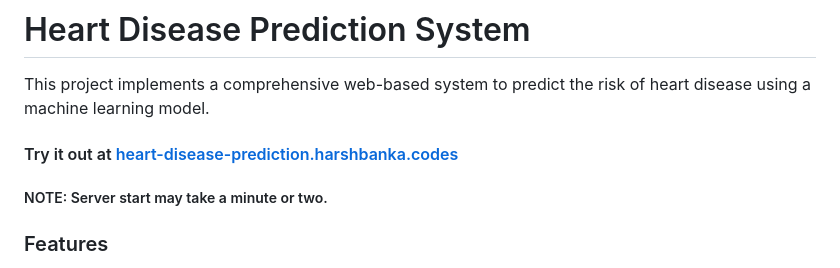
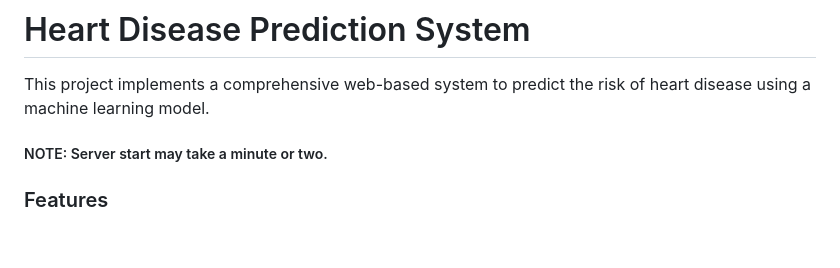
Before and after one commit to Yuvrajnotsay/heart-disease-prediction-using-svm, a Markdown page: svm prediction/Readme.md, the part around the change. Rendered like a GitHub page; blank space fills up the shorter version.

```diff
--- a/svm prediction/Readme.md
+++ b/svm prediction/Readme.md
@@ -1,7 +1,7 @@
 # Heart Disease Prediction System
 
 This project implements a comprehensive web-based system to predict the risk of heart disease using a machine learning model.
-#### Try it out at [heart-disease-prediction.harshbanka.codes](https://heart-disease-prediction.harshbanka.codes/)
+
 ##### NOTE: Server start may take a minute or two.
 
 ### Features
```
